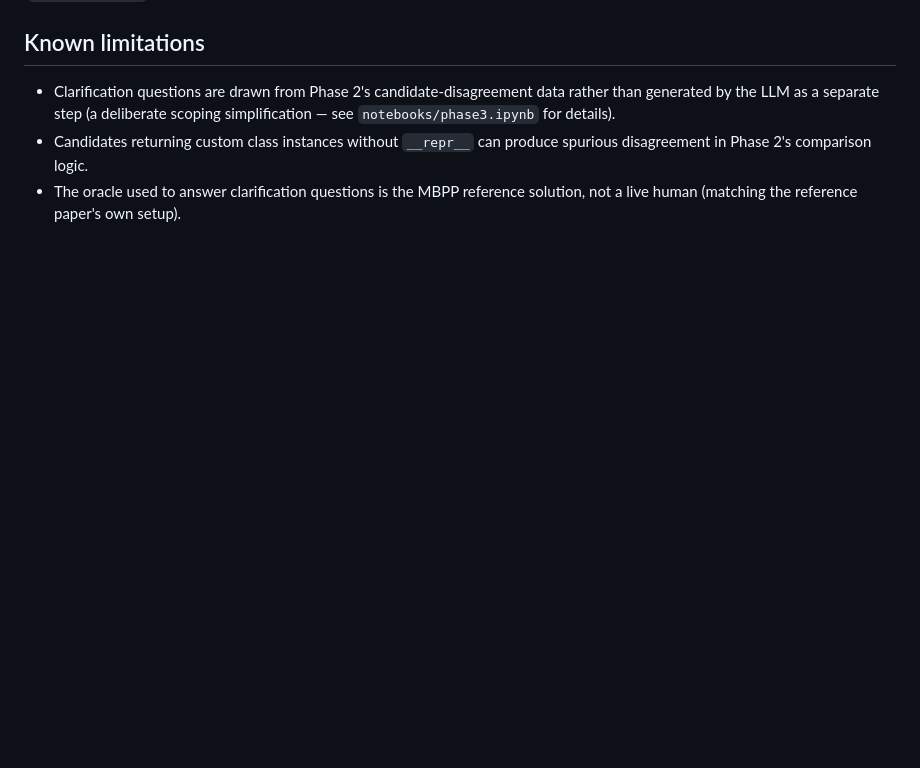
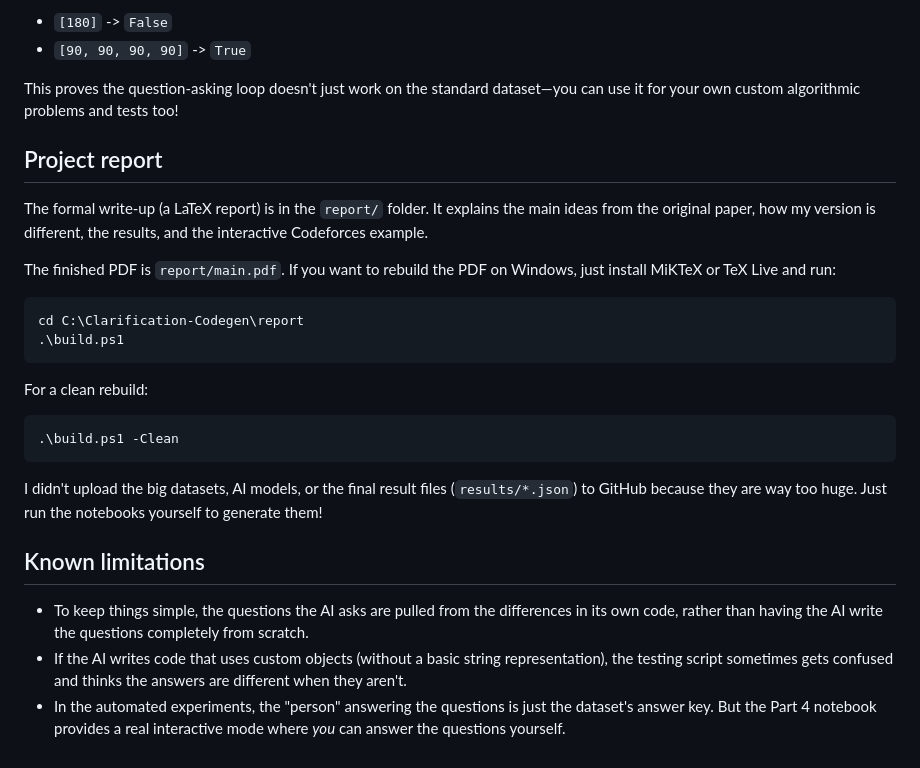
Before and after one commit to Itsofficiallymadhav/NLP_Clarification, a Markdown page: README.md, the part around one of its changes. GitHub-like rendering; blank space fills up the shorter version.

````diff
--- a/README.md
+++ b/README.md
@@ -76,10 +69,29 @@ gitignored due to size; rerun the notebooks to regenerate them.
+- `[180]` -> `False`
+- `[90, 90, 90, 90]` -> `True`
+
+This proves the question-asking loop doesn't just work on the standard dataset—you can use it for your own custom algorithmic problems and tests too!
+
+## Project report
+
+The formal write-up (a LaTeX report) is in the `report/` folder. It explains the main ideas from the original paper, how my version is different, the results, and the interactive Codeforces example.
+
+The finished PDF is `report/main.pdf`. If you want to rebuild the PDF on Windows, just install MiKTeX or TeX Live and run:
+
+```powershell
+cd C:\Clarification-Codegen\report
+.\build.ps1
+```
+
+For a clean rebuild:
+
+```powershell
+.\build.ps1 -Clean
+```
+
+I didn't upload the big datasets, AI models, or the final result files (`results/*.json`) to GitHub because they are way too huge. Just run the notebooks yourself to generate them!
 
 ## Known limitations
 
-- Clarification questions are drawn from Phase 2's candidate-disagreement
-  data rather than generated by the LLM as a separate step (a deliberate
-  scoping simplification — see `notebooks/phase3.ipynb` for details).
-- Candidates returning custom class instances without `__repr__` can produce
-  spurious disagreement in Phase 2's comparison logic.
-- The oracle used to answer clarification questions is the MBPP reference
-  solution, not a live human (matching the reference paper's own setup).
+- To keep things simple, the questions the AI asks are pulled from the differences in its own code, rather than having the AI write the questions completely from scratch.
+- If the AI writes code that uses custom objects (without a basic string representation), the testing script sometimes gets confused and thinks the answers are different when they aren't.
+- In the automated experiments, the "person" answering the questions is just the dataset's answer key. But the Part 4 notebook provides a real interactive mode where *you* can answer the questions yourself.
````
Also changed, not shown: other parts of README.md (+34 -41 lines).
